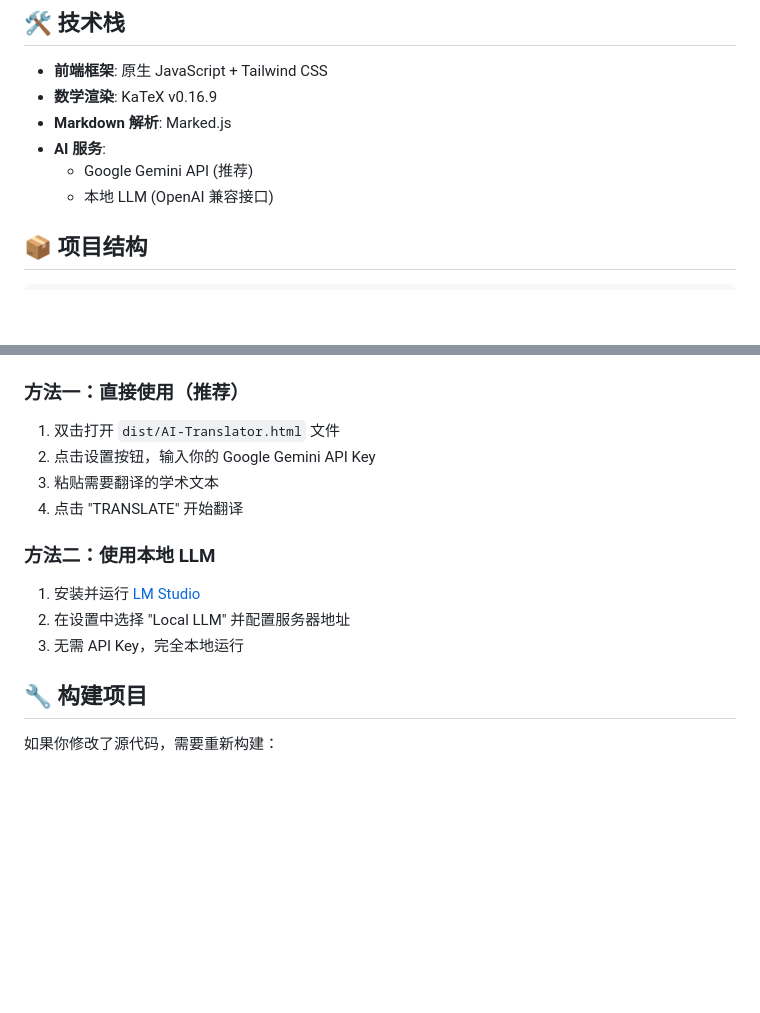
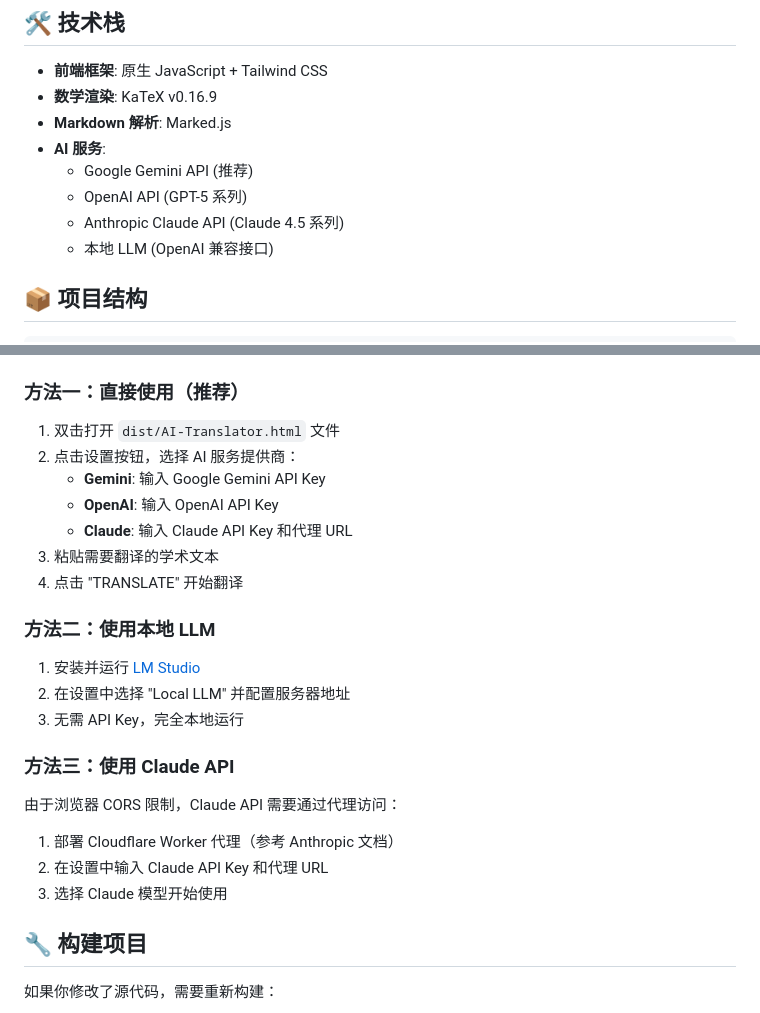
Before and after one commit to Umass308XiaofanLiu/EN-CN_Latex_Latex_Translator, a Markdown page: README.md, 2 parts joined by grey strips. Rendered like a GitHub page; blank space fills up the shorter version.

```diff
--- a/README.md
+++ b/README.md
@@ -29,6 +29,8 @@
 - **Markdown 解析**: Marked.js
 - **AI 服务**:
   - Google Gemini API (推荐)
+  - OpenAI API (GPT-5 系列)
+  - Anthropic Claude API (Claude 4.5 系列)
   - 本地 LLM (OpenAI 兼容接口)
 
 ## 📦 项目结构
@@ -54,7 +56,10 @@ ai-translator/
 ### 方法一：直接使用（推荐）
 
 1. 双击打开 `dist/AI-Translator.html` 文件
-2. 点击设置按钮，输入你的 Google Gemini API Key
+2. 点击设置按钮，选择 AI 服务提供商：
+   - **Gemini**: 输入 Google Gemini API Key
+   - **OpenAI**: 输入 OpenAI API Key
+   - **Claude**: 输入 Claude API Key 和代理 URL
 3. 粘贴需要翻译的学术文本
 4. 点击 "TRANSLATE" 开始翻译
 
@@ -63,6 +68,14 @@ ai-translator/
 1. 安装并运行 [LM Studio](https://lmstudio.ai/)
 2. 在设置中选择 "Local LLM" 并配置服务器地址
 3. 无需 API Key，完全本地运行
+
+### 方法三：使用 Claude API
+
+由于浏览器 CORS 限制，Claude API 需要通过代理访问：
+
+1. 部署 Cloudflare Worker 代理（参考 Anthropic 文档）
+2. 在设置中输入 Claude API Key 和代理 URL
+3. 选择 Claude 模型开始使用
 
 ## 🔧 构建项目
 
```
Also changed, not shown: other parts of README.md (+38 -2 lines).
